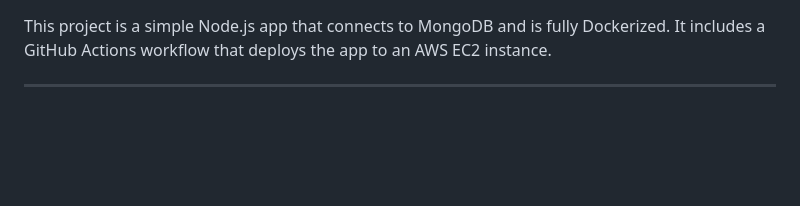
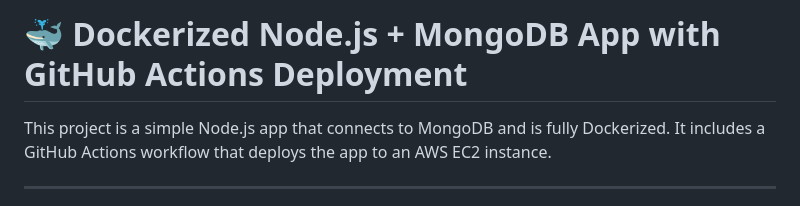
Before and after one commit to fzmubin98/Docker-multi-stage, a Markdown page: README.md, the part around the change. Rendered like a GitHub page; blank space fills up the shorter version.

Commit message:
Added Header to Readme

```diff
--- a/README.md
+++ b/README.md
@@ -1,3 +1,4 @@
+# 🐳 Dockerized Node.js + MongoDB App with GitHub Actions Deployment
 
 This project is a simple Node.js app that connects to MongoDB and is fully Dockerized. It includes a GitHub Actions workflow that deploys the app to an AWS EC2 instance.
 
```
